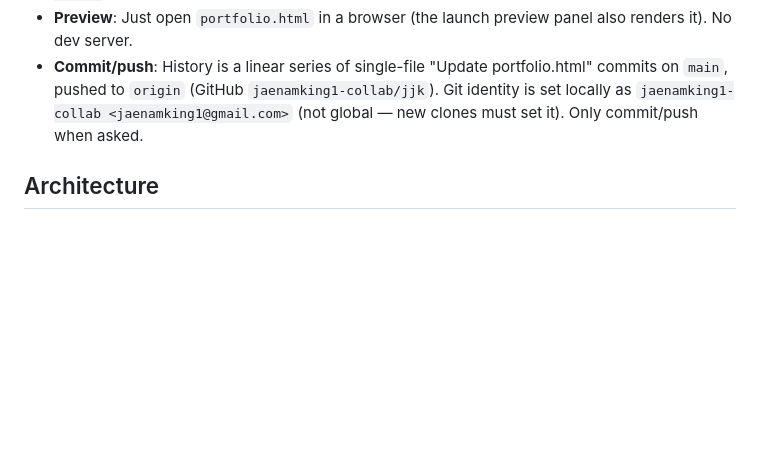
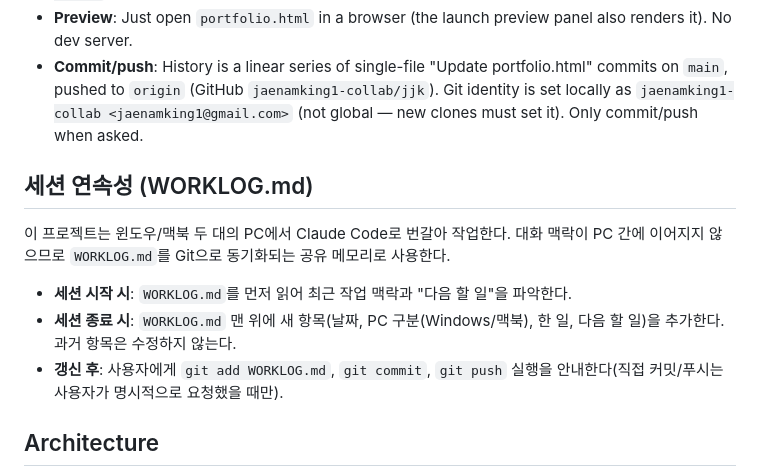
Before and after one commit to jaenamking1-collab/jjk, a Markdown page: CLAUDE.md, the part around the change. GitHub-like rendering; blank space fills up the shorter version.

Commit message:
Add WORKLOG.md for cross-PC session continuity
Track work sessions across the Windows/MacBook Claude Code setup so
context carries over via git instead of being lost between sessions.

```diff
--- a/CLAUDE.md
+++ b/CLAUDE.md
@@ -13,6 +13,14 @@ There is **no build system, package manager, test suite, or lint config**. The f
 - **Editing**: The file is large with inline styles and one big script block. Use Grep to locate a function/section by line before editing rather than reading the whole file. Function definitions are plain `function name()` / `async function name()` at column 0, so `^(async )?function <name>` finds them fast.
 - **Preview**: Just open `portfolio.html` in a browser (the launch preview panel also renders it). No dev server.
 - **Commit/push**: History is a linear series of single-file "Update portfolio.html" commits on `main`, pushed to `origin` (GitHub `jaenamking1-collab/jjk`). Git identity is set locally as `jaenamking1-collab <jaenamking1@gmail.com>` (not global — new clones must set it). Only commit/push when asked.
+
+## 세션 연속성 (WORKLOG.md)
+
+이 프로젝트는 윈도우/맥북 두 대의 PC에서 Claude Code로 번갈아 작업한다. 대화 맥락이 PC 간에 이어지지 않으므로 `WORKLOG.md`를 Git으로 동기화되는 공유 메모리로 사용한다.
+
+- **세션 시작 시**: `WORKLOG.md`를 먼저 읽어 최근 작업 맥락과 "다음 할 일"을 파악한다.
+- **세션 종료 시**: `WORKLOG.md` 맨 위에 새 항목(날짜, PC 구분(Windows/맥북), 한 일, 다음 할 일)을 추가한다. 과거 항목은 수정하지 않는다.
+- **갱신 후**: 사용자에게 `git add WORKLOG.md`, `git commit`, `git push` 실행을 안내한다(직접 커밋/푸시는 사용자가 명시적으로 요청했을 때만).
 
 ## Architecture
 
```
Also changed, not shown: WORKLOG.md (added, +11 -0 lines).
